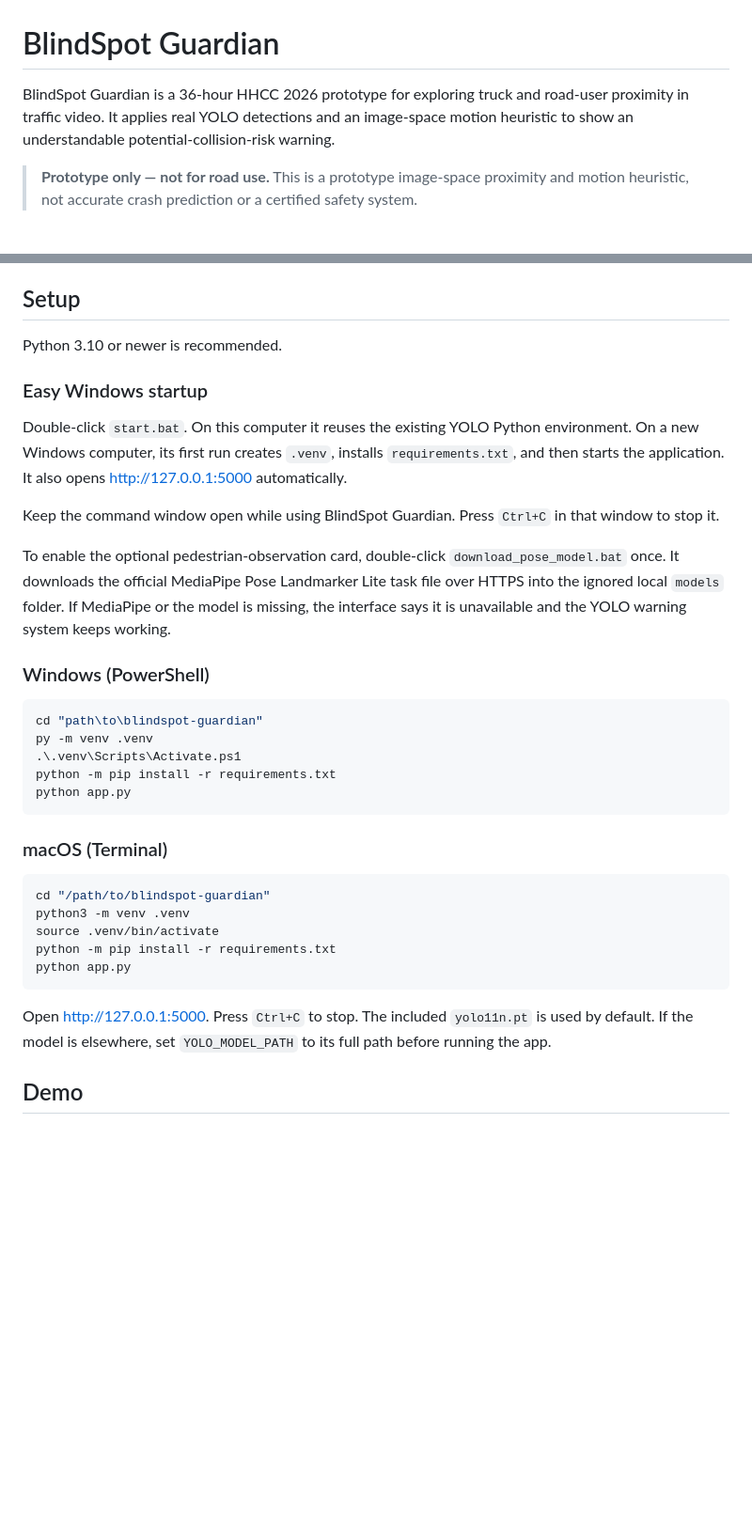
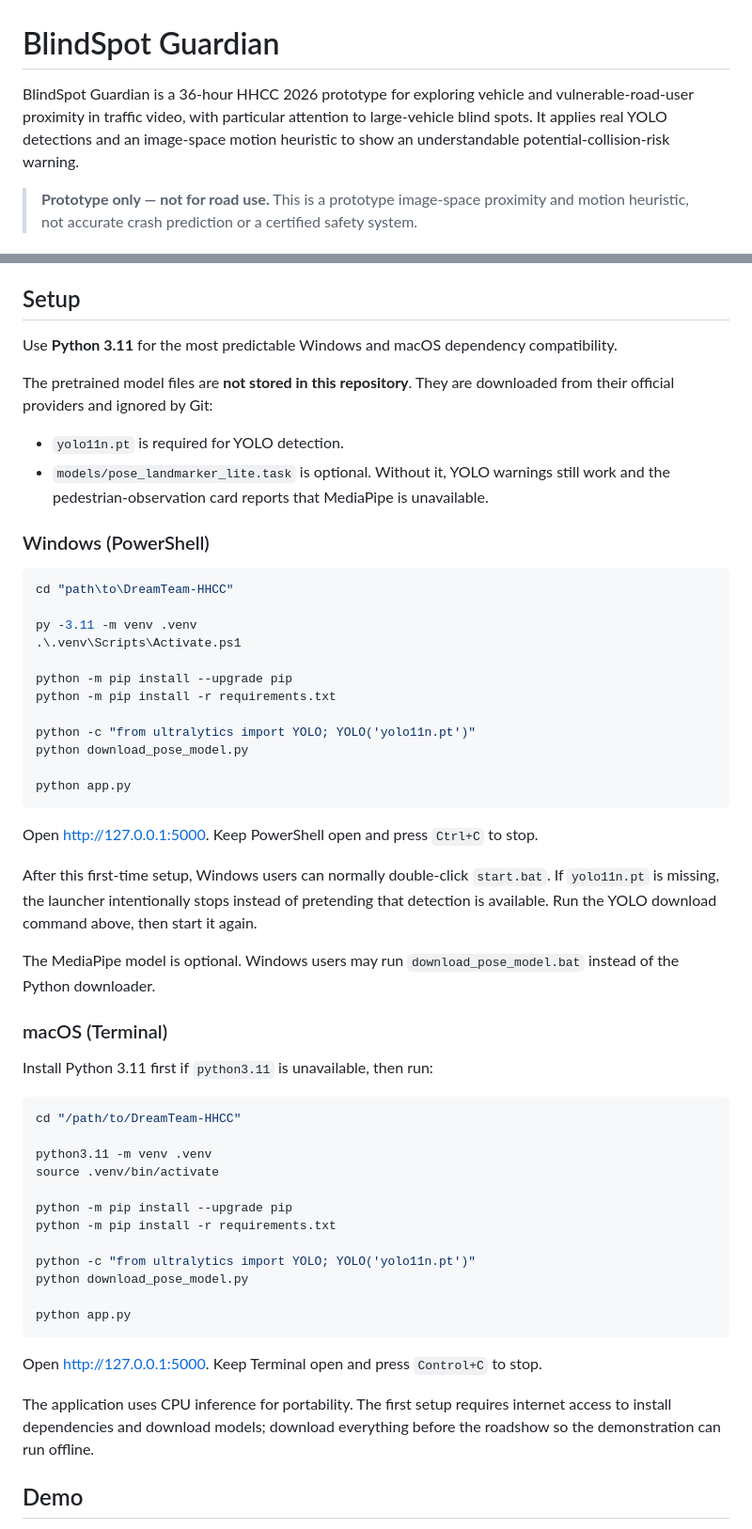
Before and after one commit to Sapnap67/DreamTeam-HHCC, a Markdown page: README.md, 2 parts joined by grey strips. Shown at 94% size. Rendered like a GitHub page; blank space fills up the shorter version.

Commit message:
Correct Windows and macOS setup instructions

````diff
--- a/README.md
+++ b/README.md
@@ -1,6 +1,6 @@
 # BlindSpot Guardian
 
-BlindSpot Guardian is a 36-hour HHCC 2026 prototype for exploring truck and road-user proximity in traffic video. It applies real YOLO detections and an image-space motion heuristic to show an understandable potential-collision-risk warning.
+BlindSpot Guardian is a 36-hour HHCC 2026 prototype for exploring vehicle and vulnerable-road-user proximity in traffic video, with particular attention to large-vehicle blind spots. It applies real YOLO detections and an image-space motion heuristic to show an understandable potential-collision-risk warning.
 
 > **Prototype only — not for road use.** This is a prototype image-space proximity and motion heuristic, not accurate crash prediction or a certified safety system.
 
@@ -16,37 +16,58 @@ BlindSpot Guardian is a 36-hour HHCC 2026 prototype for exploring truck and road
 
 ## Setup
 
-Python 3.10 or newer is recommended.
+Use **Python 3.11** for the most predictable Windows and macOS dependency compatibility.
 
-### Easy Windows startup
+The pretrained model files are **not stored in this repository**. They are downloaded from their official providers and ignored by Git:
 
-Double-click `start.bat`. On this computer it reuses the existing YOLO Python environment. On a new Windows computer, its first run creates `.venv`, installs `requirements.txt`, and then starts the application. It also opens <http://127.0.0.1:5000> automatically.
-
-Keep the command window open while using BlindSpot Guardian. Press `Ctrl+C` in that window to stop it.
-
-To enable the optional pedestrian-observation card, double-click `download_pose_model.bat` once. It downloads the official MediaPipe Pose Landmarker Lite task file over HTTPS into the ignored local `models` folder. If MediaPipe or the model is missing, the interface says it is unavailable and the YOLO warning system keeps working.
+- `yolo11n.pt` is required for YOLO detection.
+- `models/pose_landmarker_lite.task` is optional. Without it, YOLO warnings still work and the pedestrian-observation card reports that MediaPipe is unavailable.
 
 ### Windows (PowerShell)
 
 ```powershell
-cd "path\to\blindspot-guardian"
-py -m venv .venv
+cd "path\to\DreamTeam-HHCC"
+
+py -3.11 -m venv .venv
 .\.venv\Scripts\Activate.ps1
+
+python -m pip install --upgrade pip
 python -m pip install -r requirements.txt
+
+python -c "from ultralytics import YOLO; YOLO('yolo11n.pt')"
+python download_pose_model.py
+
 python app.py
 ```
 
+Open <http://127.0.0.1:5000>. Keep PowerShell open and press `Ctrl+C` to stop.
+
+After this first-time setup, Windows users can normally double-click `start.bat`. If `yolo11n.pt` is missing, the launcher intentionally stops instead of pretending that detection is available. Run the YOLO download command above, then start it again.
+
+The MediaPipe model is optional. Windows users may run `download_pose_model.bat` instead of the Python downloader.
+
 ### macOS (Terminal)
 
+Install Python 3.11 first if `python3.11` is unavailable, then run:
+
 ```bash
-cd "/path/to/blindspot-guardian"
-python3 -m venv .venv
+cd "/path/to/DreamTeam-HHCC"
+
+python3.11 -m venv .venv
 source .venv/bin/activate
+
+python -m pip install --upgrade pip
 python -m pip install -r requirements.txt
+
+python -c "from ultralytics import YOLO; YOLO('yolo11n.pt')"
+python download_pose_model.py
+
 python app.py
 ```
 
-Open <http://127.0.0.1:5000>. Press `Ctrl+C` to stop. The included `yolo11n.pt` is used by default. If the model is elsewhere, set `YOLO_MODEL_PATH` to its full path before running the app.
+Open <http://127.0.0.1:5000>. Keep Terminal open and press `Control+C` to stop.
+
+The application uses CPU inference for portability. The first setup requires internet access to install dependencies and download models; download everything before the roadshow so the demonstration can run offline.
 
 ## Demo
 
````
